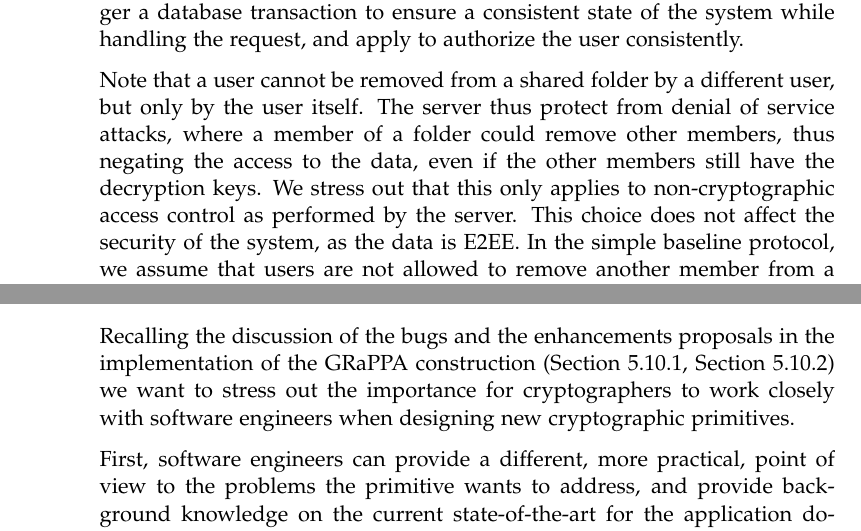
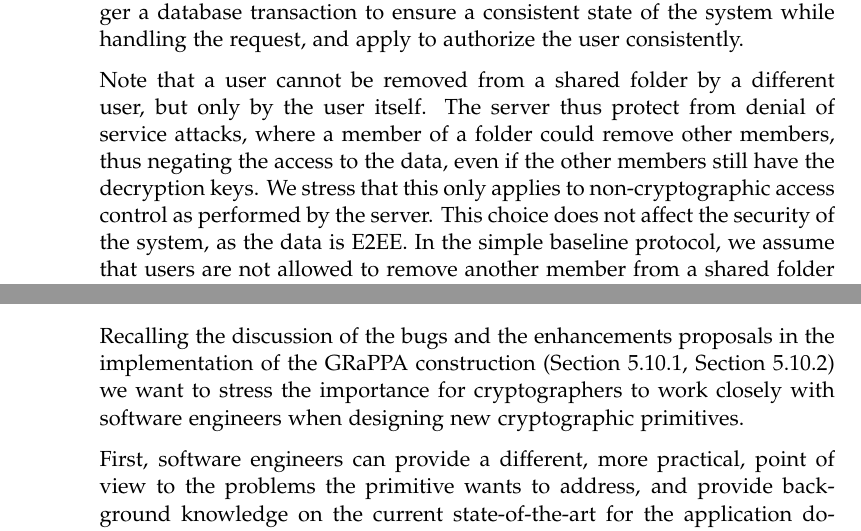
Before and after one commit to nicdard/shared-folder, a LaTeX thesis (thesis_template/thesis.tex, which reads thesis_template/gaps.tex, thesis_template/setup.tex): two parts of pages 38 and 82 of 87, joined at a grey line, cut so that both start at the same text. Compiled offline with pdfLaTeX.

Commit message:
refactor: stress out -> stree

```diff
--- a/thesis_template/gaps.tex
+++ b/thesis_template/gaps.tex
@@ -67,7 +67,7 @@ explained above.
 Recalling the discussion of the bugs and the enhancements
 proposals in the implementation of the GRaPPA construction
 (\cref{sc:GRaPPA-bugs}, \cref{sc:DKR-enhancements})
-we want to stress out the importance for
+we want to stress the importance for
 cryptographers to work closely with software engineers
 when designing new cryptographic primitives.
 
--- a/thesis_template/setup.tex
+++ b/thesis_template/setup.tex
@@ -578,7 +578,7 @@ The server thus protect from denial of service attacks,
 where a member of a folder could remove other members,
 thus negating the access to the data, even if the other
 members still have the decryption keys.
-We stress out that this only applies to non-cryptographic
+We stress that this only applies to non-cryptographic
 access control as performed
 by the server.
 This choice does not affect the security of the system,
```
Also changed, not shown: thesis_template/background.tex (+1 -1 lines), thesis_template/setup.tex (4 more changed lines).
